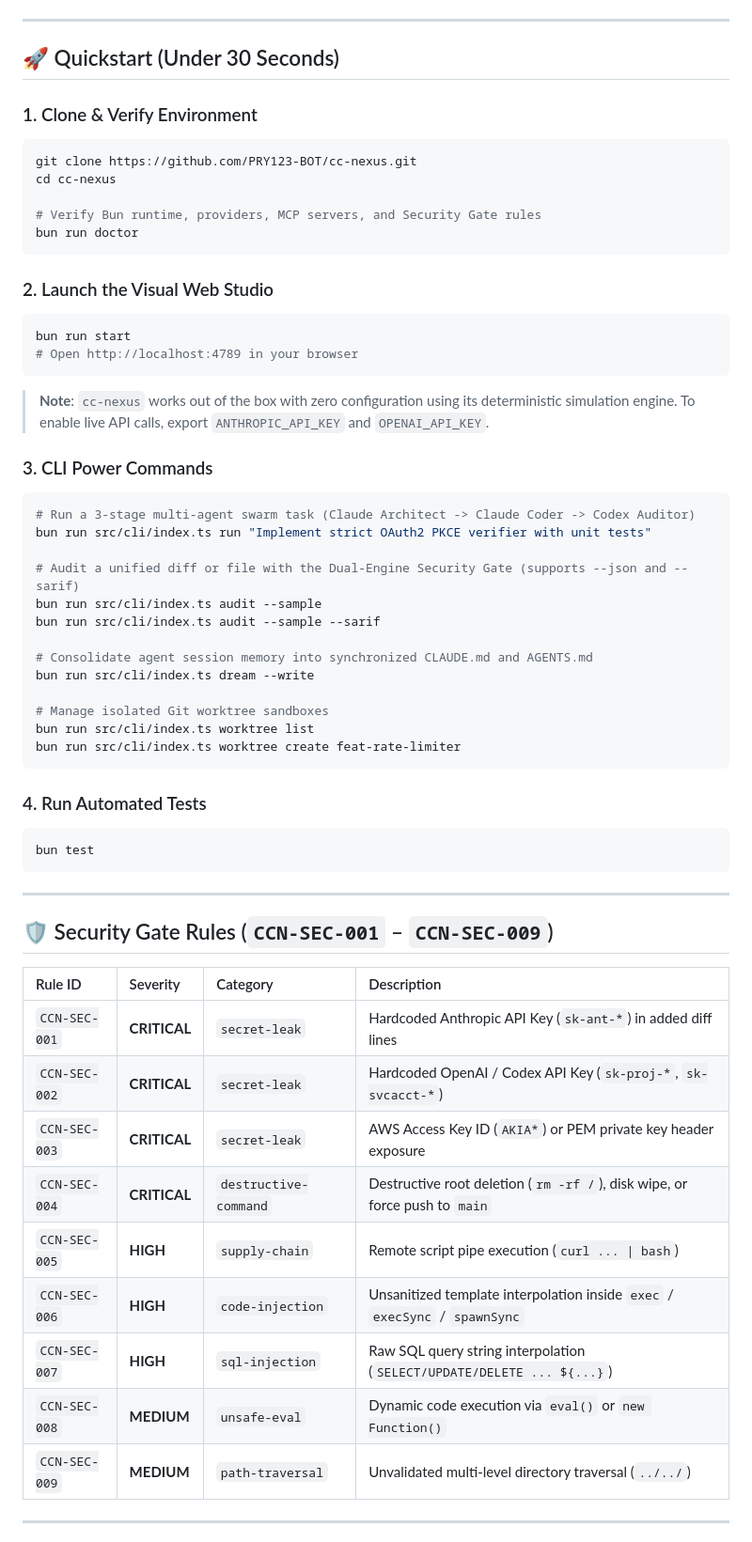
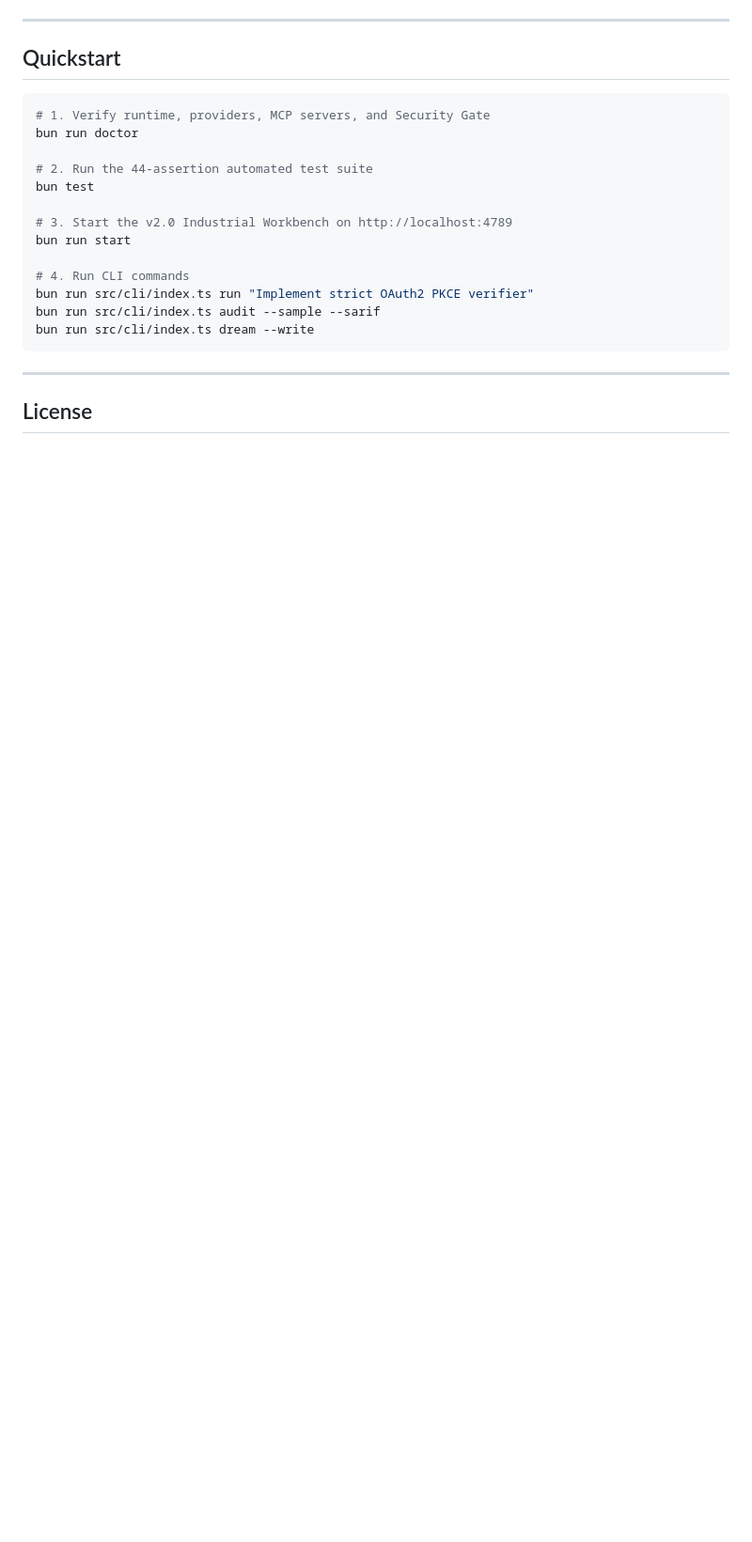
Before and after one commit to PRY123-BOT/cc-nexus, a Markdown page: README.md, the part around one of its changes. Shown at 94% size. Rendered like a GitHub page; blank space fills up the shorter version.

````diff
--- a/README.md
+++ b/README.md
@@ -85,66 +86,25 @@ flowchart LR
 
 ---
 
-## 🚀 Quickstart (Under 30 Seconds)
-
-### 1. Clone & Verify Environment
+## Quickstart
 
 ```bash
-git clone https://github.com/PRY123-BOT/cc-nexus.git
-cd cc-nexus
+# 1. Verify runtime, providers, MCP servers, and Security Gate
+bun run doctor
 
-# Verify Bun runtime, providers, MCP servers, and Security Gate rules
-bun run doctor
-```
+# 2. Run the 44-assertion automated test suite
+bun test
 
-### 2. Launch the Visual Web Studio
+# 3. Start the v2.0 Industrial Workbench on http://localhost:4789
+bun run start
 
-```bash
-bun run start
-# Open http://localhost:4789 in your browser
-```
-
-> **Note**: `cc-nexus` works out of the box with zero configuration using its deterministic simulation engine. To enable live API calls, export `ANTHROPIC_API_KEY` and `OPENAI_API_KEY`.
-
-### 3. CLI Power Commands
-
-```bash
-# Run a 3-stage multi-agent swarm task (Claude Architect -> Claude Coder -> Codex Auditor)
-bun run src/cli/index.ts run "Implement strict OAuth2 PKCE verifier with unit tests"
-
-# Audit a unified diff or file with the Dual-Engine Security Gate (supports --json and --sarif)
-bun run src/cli/index.ts audit --sample
+# 4. Run CLI commands
+bun run src/cli/index.ts run "Implement strict OAuth2 PKCE verifier"
 bun run src/cli/index.ts audit --sample --sarif
-
-# Consolidate agent session memory into synchronized CLAUDE.md and AGENTS.md
 bun run src/cli/index.ts dream --write
-
-# Manage isolated Git worktree sandboxes
-bun run src/cli/index.ts worktree list
-bun run src/cli/index.ts worktree create feat-rate-limiter
-```
-
-### 4. Run Automated Tests
-
-```bash
-bun test
 ```
 
 ---
 
-## 🛡️ Security Gate Rules (`CCN-SEC-001` – `CCN-SEC-009`)
+## License
 
-| Rule ID | Severity | Category | Description |
-| :--- | :--- | :--- | :--- |
-| `CCN-SEC-001` | **CRITICAL** | `secret-leak` | Hardcoded Anthropic API Key (`sk-ant-*`) in added diff lines |
-| `CCN-SEC-002` | **CRITICAL** | `secret-leak` | Hardcoded OpenAI / Codex API Key (`sk-proj-*`, `sk-svcacct-*`) |
-| `CCN-SEC-003` | **CRITICAL** | `secret-leak` | AWS Access Key ID (`AKIA*`) or PEM private key header exposure |
-| `CCN-SEC-004` | **CRITICAL** | `destructive-command` | Destructive root deletion (`rm -rf /`), disk wipe, or force push to `main` |
-| `CCN-SEC-005` | **HIGH** | `supply-chain` | Remote script pipe execution (`curl ... \| bash`) |
-| `CCN-SEC-006` | **HIGH** | `code-injection` | Unsanitized template interpolation inside `exec` / `execSync` / `spawnSync` |
-| `CCN-SEC-007` | **HIGH** | `sql-injection` | Raw SQL query string interpolation (`SELECT/UPDATE/DELETE ... ${...}`) |
-| `CCN-SEC-008` | **MEDIUM** | `unsafe-eval` | Dynamic code execution via `eval()` or `new Function()` |
-| `CCN-SEC-009` | **MEDIUM** | `path-traversal` | Unvalidated multi-level directory traversal (`../../`) |
-
----
-
````
Also changed, not shown: other parts of README.md (+50 -66 lines), README.zh-CN.md (+28 -36 lines), docs/assets/studio-preview.png, 9 other files.
